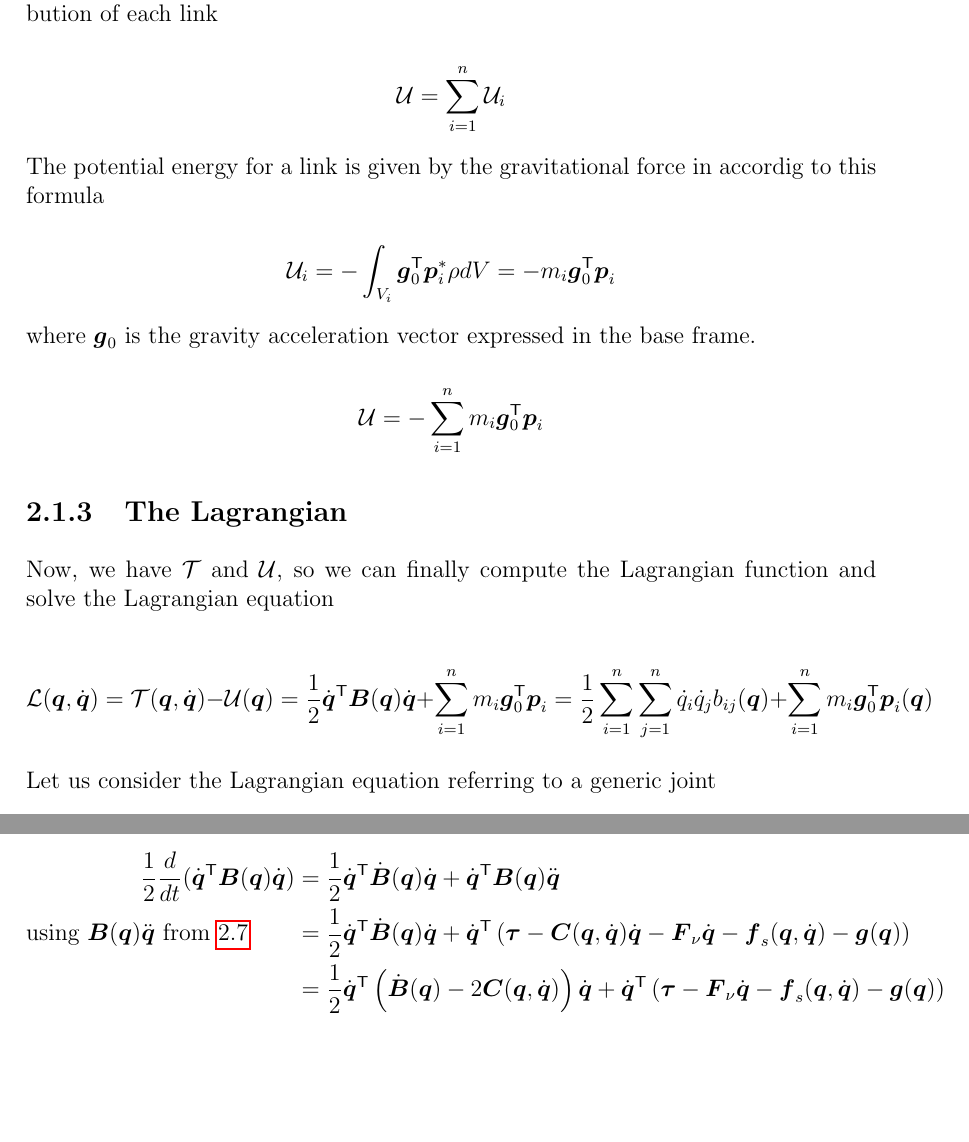
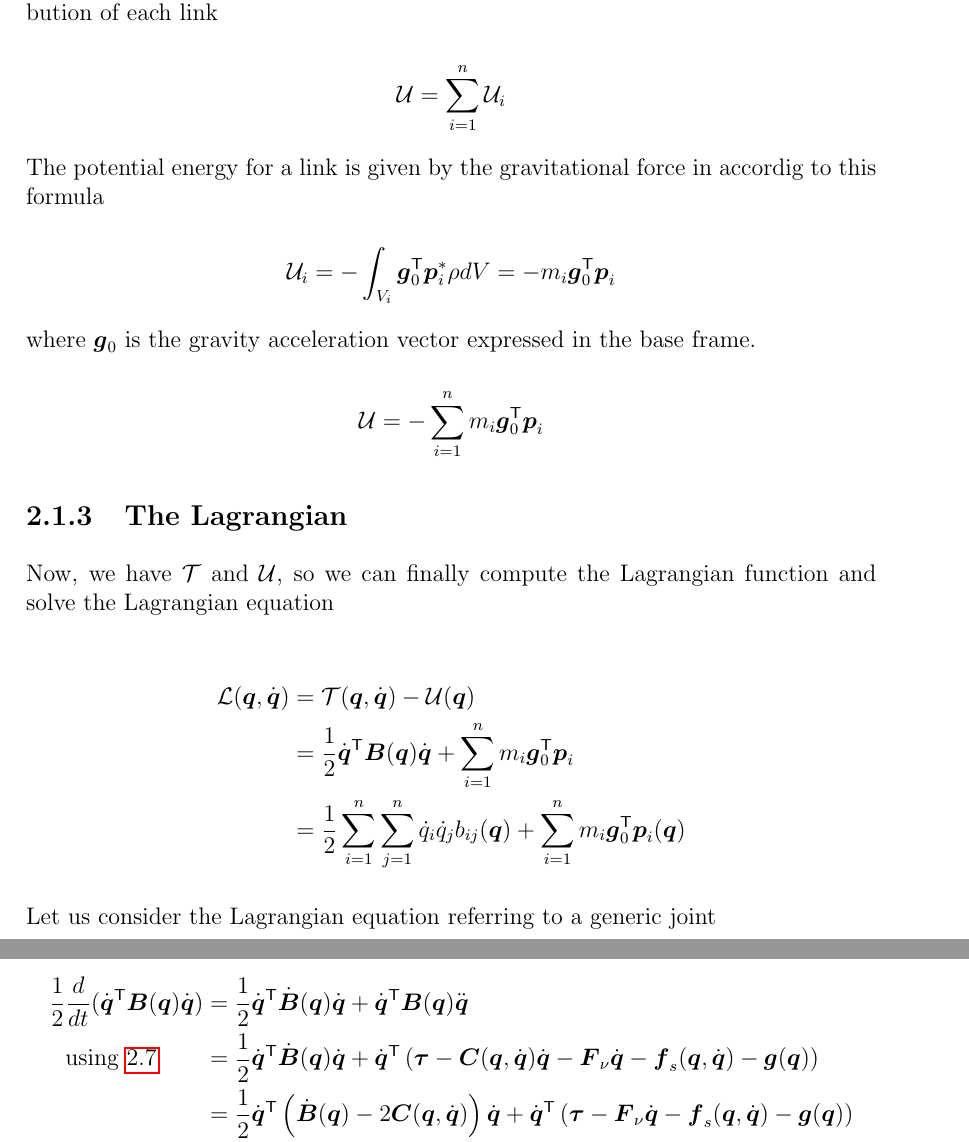
Before and after one commit to RobertoBochet/cir-notes, a LaTeX document (main.tex, which reads chapters/2-dynamics.tex): two parts of pages 12 and 16 of 46, joined at a grey line, cut so that both start at the same text, the shorter picture padded with empty space. Compiled offline with pdfLaTeX.

Commit message:
Fix some issues

```diff
--- a/chapters/2-dynamics.tex
+++ b/chapters/2-dynamics.tex
@@ -194,11 +194,11 @@ where $\vect{g}_0$ is the gravity acceleration vector expressed in the base fram
 
 Now, we have $\mathcal{T}$ and $\mathcal{U}$, so we can finally compute the Lagrangian function and solve the Lagrangian equation
 
-\[
-	\mathcal{L}(\q,\dq) = \mathcal{T}(\q,\dq) - \mathcal{U}(\q) =
-	\frac{1}{2} \dq^\trans \matr{B}(\q) \dq + \sum_{i=1}^n m_i \vect{g}_0^\trans \vect{p}_i =
-	\frac{1}{2} \sum_{i=1}^n \sum_{j=1}^n \dot{q}_i \dot{q}_j b_{ij}(\q) + \sum_{i=1}^n m_i \vect{g}_0^\trans \vect{p}_i(\q)
-\]
+\begin{align*}
+    \mathcal{L}(\q,\dq) &= \mathcal{T}(\q,\dq) - \mathcal{U}(\q) \\
+    &= \frac{1}{2} \dq^\trans \matr{B}(\q) \dq + \sum_{i=1}^n m_i \vect{g}_0^\trans \vect{p}_i \\
+    &= \frac{1}{2} \sum_{i=1}^n \sum_{j=1}^n \dot{q}_i \dot{q}_j b_{ij}(\q) + \sum_{i=1}^n m_i \vect{g}_0^\trans \vect{p}_i(\q)
+\end{align*}
 
 Let us consider the Lagrangian equation referring to a generic joint
 
@@ -366,7 +366,7 @@ we consider the left side member, and we try to solve it
 
 \begin{align*}
     \frac{1}{2} \frac{d}{dt} (\dq^\trans \matr B(\q)\dq) &= \frac{1}{2} \dq^\trans \dot{\matr B}(\q)\dq + \dq^\trans \matr B(\q)\ddq \\
-    \text{using $\matr B(\q)\ddq$ from \ref{eq:dynamics}} \qquad &= \frac{1}{2} \dq^\trans \dot{\matr B}(\q)\dq + \dq^\trans \left( \vect{\tau} - \matr{C}(\q,\dq)\dq - \matr{F}_\nu\dq - \matr{f}_s(\q,\dq) - \vect{g}(\q) \right) \\
+    \text{using \ref{eq:dynamics}} \qquad &= \frac{1}{2} \dq^\trans \dot{\matr B}(\q)\dq + \dq^\trans \left( \vect{\tau} - \matr{C}(\q,\dq)\dq - \matr{F}_\nu\dq - \matr{f}_s(\q,\dq) - \vect{g}(\q) \right) \\
 	&= \frac{1}{2} \dq^\trans \left( \dot{\matr B}(\q) - 2 \matr{C}(\q,\dq) \right)\dq + \dq^\trans \left( \vect{\tau} - \matr{F}_\nu\dq - \matr{f}_s(\q,\dq) - \vect{g}(\q) \right) \\
     &= \frac{1}{2} \dq^\trans \matr N(\q,\dq) \dq + \dq^\trans \left( \vect{\tau} - \matr{F}_\nu\dq - \matr{f}_s(\q,\dq) - \vect{g}(\q) \right)
 \end{align*}
```
Also changed, not shown: chapters/4-decentralized_control.tex (+8 -8 lines), chapters/2-dynamics.tex (2 more changed lines).
